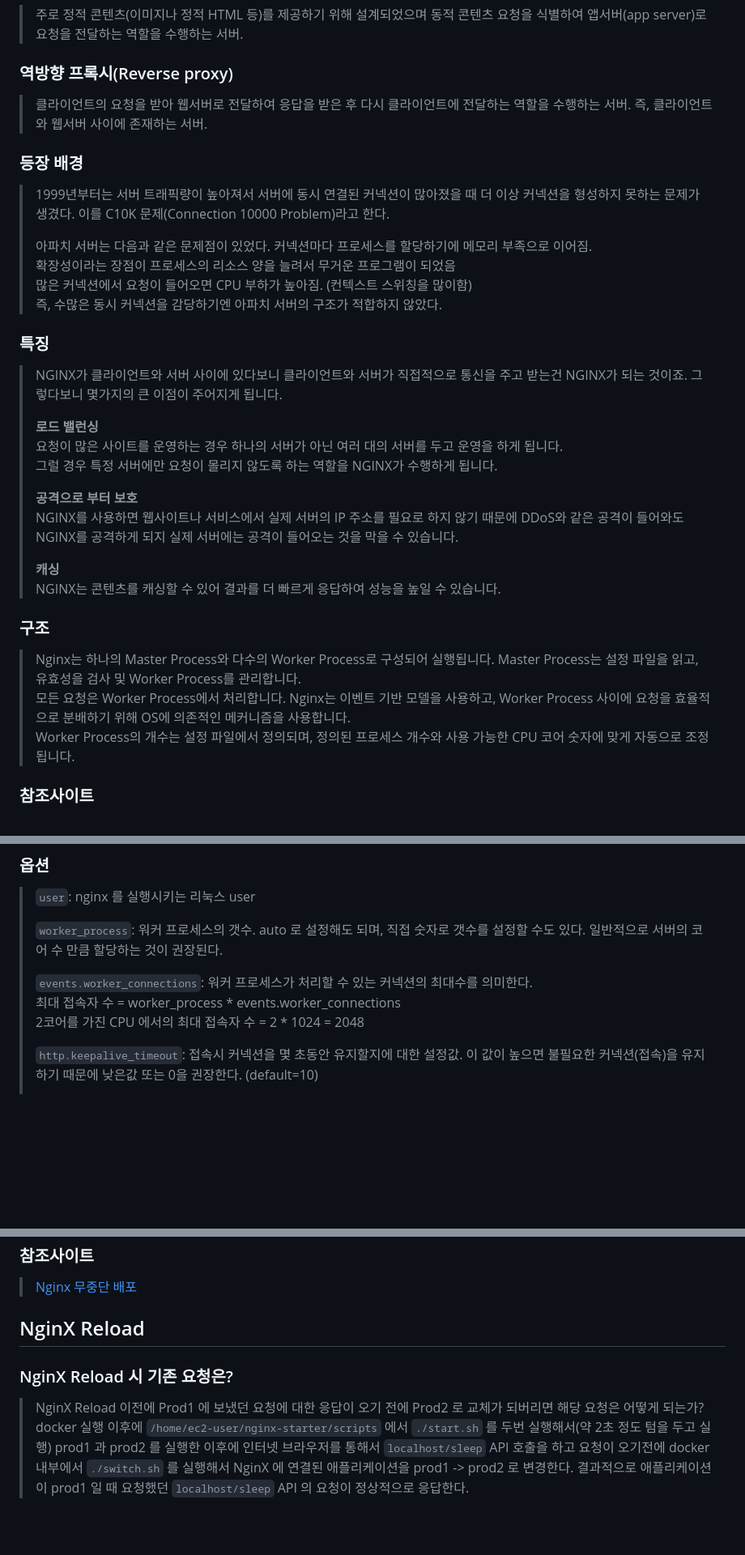
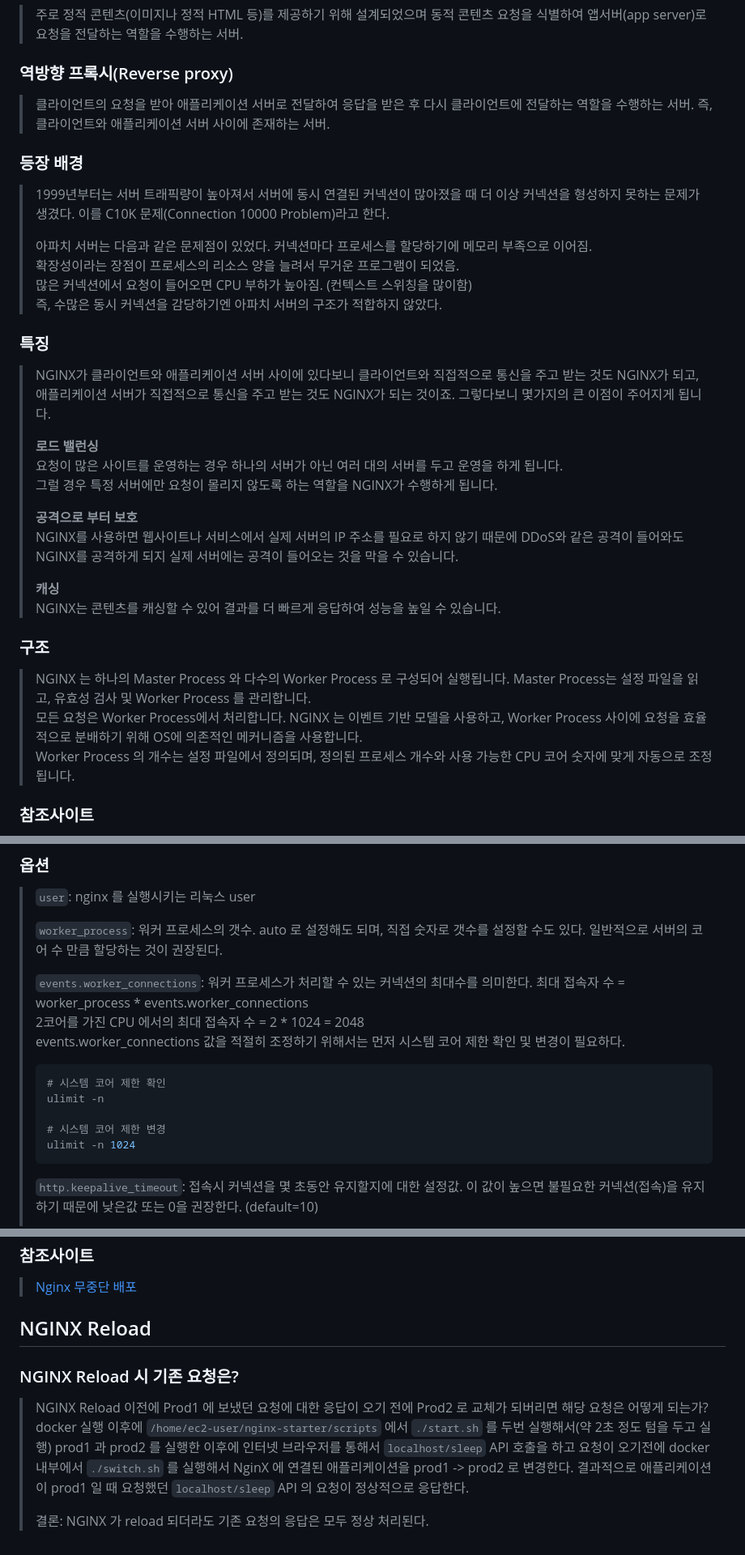
Before and after one commit to JuJin1324/nginx-starter, a Markdown page: README.md, 3 parts joined by grey strips. Shown at 81% size. GitHub-like rendering; blank space fills up the shorter version.

Commit message:
#오타 수정

````diff
--- a/README.md
+++ b/README.md
@@ -6,8 +6,8 @@
 > 앱서버(app server)로 요청을 전달하는 역할을 수행하는 서버.
 
 ### 역방향 프록시(Reverse proxy)
-> 클라이언트의 요청을 받아 웹서버로 전달하여 응답을 받은 후 다시 클라이언트에 전달하는 역할을 수행하는 서버.
-> 즉, 클라이언트와 웹서버 사이에 존재하는 서버.
+> 클라이언트의 요청을 받아 애플리케이션 서버로 전달하여 응답을 받은 후 다시 클라이언트에 전달하는 역할을 수행하는 서버.
+> 즉, 클라이언트와 애플리케이션 서버 사이에 존재하는 서버.
 
 ### 등장 배경
 > 1999년부터는 서버 트래픽량이 높아져서 서버에 동시 연결된 커넥션이 많아졌을 때 더 이상 커넥션을 형성하지 못하는 문제가 생겼다.
@@ -15,12 +15,13 @@
 >
 > 아파치 서버는 다음과 같은 문제점이 있었다.
 > 커넥션마다 프로세스를 할당하기에 메모리 부족으로 이어짐.
-> 확장성이라는 장점이 프로세스의 리소스 양을 늘려서 무거운 프로그램이 되었음
+> 확장성이라는 장점이 프로세스의 리소스 양을 늘려서 무거운 프로그램이 되었음.
 > 많은 커넥션에서 요청이 들어오면 CPU 부하가 높아짐. (컨텍스트 스위칭을 많이함)
 > 즉, 수많은 동시 커넥션을 감당하기엔 아파치 서버의 구조가 적합하지 않았다.
 
 ### 특징
-> NGINX가 클라이언트와 서버 사이에 있다보니 클라이언트와 서버가 직접적으로 통신을 주고 받는건 NGINX가 되는 것이죠.
+> NGINX가 클라이언트와 애플리케이션 서버 사이에 있다보니 클라이언트와 직접적으로 통신을 주고 받는 것도 NGINX가 되고,
+> 애플리케이션 서버가 직접적으로 통신을 주고 받는 것도 NGINX가 되는 것이죠.
 > 그렇다보니 몇가지의 큰 이점이 주어지게 됩니다.
 >
 > **로드 밸런싱**
@@ -35,11 +36,11 @@
 > NGINX는 콘텐츠를 캐싱할 수 있어 결과를 더 빠르게 응답하여 성능을 높일 수 있습니다.
 
 ### 구조
-> Nginx는 하나의 Master Process와 다수의 Worker Process로 구성되어 실행됩니다. Master Process는 설정 파일을 읽고,
-> 유효성을 검사 및 Worker Process를 관리합니다.
-> 모든 요청은 Worker Process에서 처리합니다. Nginx는 이벤트 기반 모델을 사용하고,
+> NGINX 는 하나의 Master Process 와 다수의 Worker Process 로 구성되어 실행됩니다. Master Process는 설정 파일을 읽고,
+> 유효성 검사 및 Worker Process 를 관리합니다.
+> 모든 요청은 Worker Process에서 처리합니다. NGINX 는 이벤트 기반 모델을 사용하고,
 > Worker Process 사이에 요청을 효율적으로 분배하기 위해 OS에 의존적인 메커니즘을 사용합니다.
-> Worker Process의 개수는 설정 파일에서 정의되며, 정의된 프로세스 개수와 사용 가능한 CPU 코어 숫자에 맞게 자동으로 조정됩니다.
+> Worker Process 의 개수는 설정 파일에서 정의되며, 정의된 프로세스 개수와 사용 가능한 CPU 코어 숫자에 맞게 자동으로 조정됩니다.
 
 ### 참조사이트
 > [(NGINX) NGINX란?](https://medium.com/@su_bak/nginx-nginx%EB%9E%80-cf6cf8c33245)
@@ -81,6 +82,14 @@
 > `events.worker_connections`: 워커 프로세스가 처리할 수 있는 커넥션의 최대수를 의미한다.
 > 최대 접속자 수 = worker_process * events.worker_connections
 > 2코어를 가진 CPU 에서의 최대 접속자 수 = 2 * 1024 = 2048
+> events.worker_connections 값을 적절히 조정하기 위해서는 먼저 시스템 코어 제한 확인 및 변경이 필요하다.
+> ```shell
+> # 시스템 코어 제한 확인
+> ulimit -n
+>
+> # 시스템 코어 제한 변경
+> ulimit -n 1024
+> ```
 >
 > `http.keepalive_timeout`: 접속시 커넥션을 몇 초동안 유지할지에 대한 설정값.
 > 이 값이 높으면 불필요한 커넥션(접속)을 유지하기 때문에 낮은값 또는 0을 권장한다. (default=10)
@@ -166,10 +175,12 @@
 ### 참조사이트
 > [Nginx 무중단 배포](https://yeonyeon.tistory.com/76)
 
-## NginX Reload
-### NginX Reload 시 기존 요청은?
-> NginX Reload 이전에 Prod1 에 보냈던 요청에 대한 응답이 오기 전에 Prod2 로 교체가 되버리면 해당 요청은 어떻게 되는가?
+## NGINX Reload
+### NGINX Reload 시 기존 요청은?
+> NGINX Reload 이전에 Prod1 에 보냈던 요청에 대한 응답이 오기 전에 Prod2 로 교체가 되버리면 해당 요청은 어떻게 되는가?
 > docker 실행 이후에 `/home/ec2-user/nginx-starter/scripts` 에서 `./start.sh` 를 두번 실행해서(약 2초 정도 텀을 두고 실행)
 > prod1 과 prod2 를 실행한 이후에 인터넷 브라우저를 통해서 `localhost/sleep` API 호출을 하고 요청이 오기전에
 > docker 내부에서 `./switch.sh` 를 실행해서 NginX 에 연결된 애플리케이션을 prod1 -> prod2 로 변경한다.
 > 결과적으로 애플리케이션이 prod1 일 때 요청했던 `localhost/sleep` API 의 요청이 정상적으로 응답한다.
+>
+> 결론: NGINX 가 reload 되더라도 기존 요청의 응답은 모두 정상 처리된다.
````
